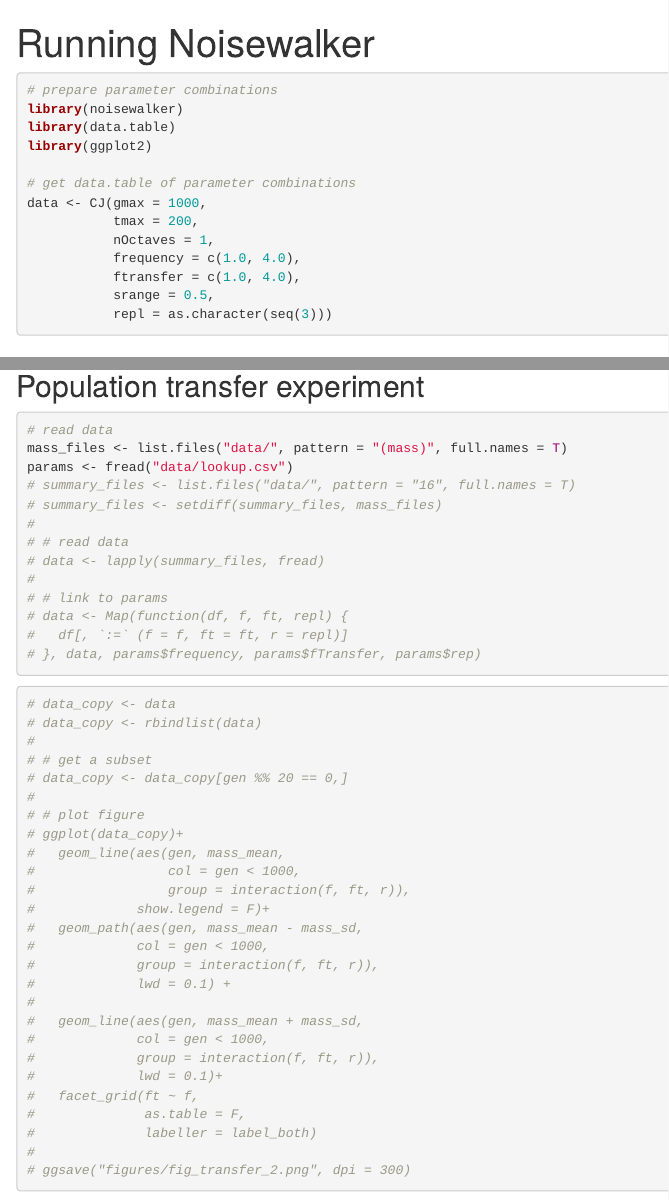
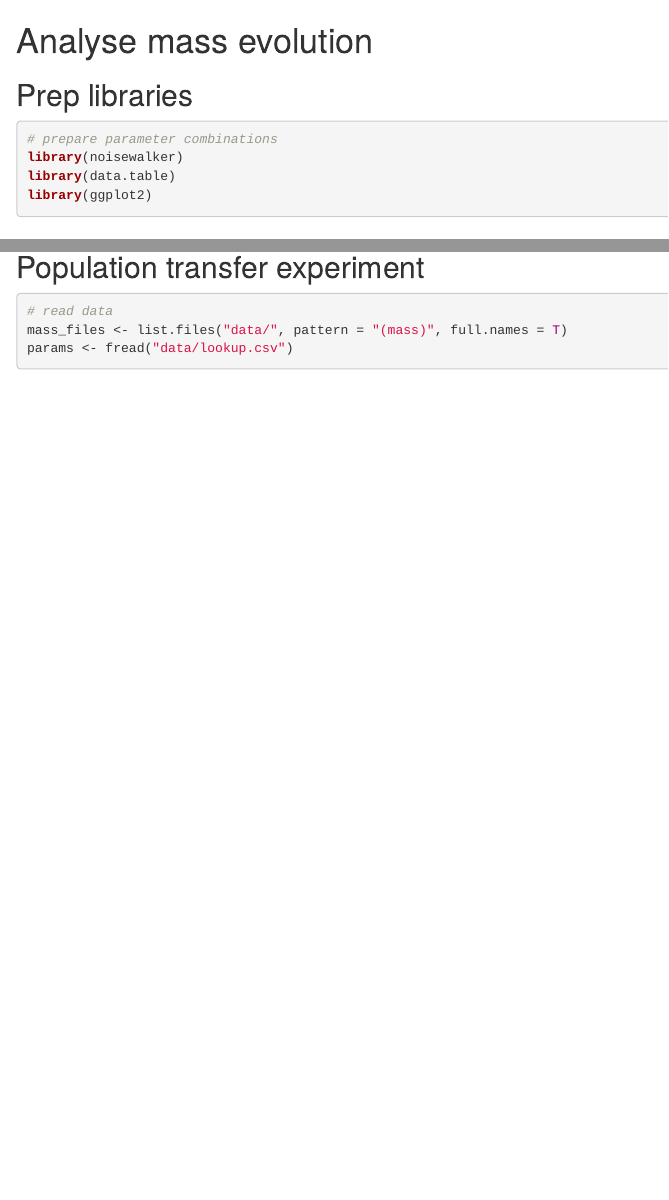
Before and after one commit to pratikunterwegs/noisewalker, an R Markdown document (inst/analysis_mass.Rmd): the page in a window 1100 px wide, from its top, and a second part further down, joined at a grey line. Rendered offline with R 4.5, knitr and Pandoc, with nearby package versions; some code elsewhere in the file could not run offline.

Commit message:
change filename

````diff
--- a/inst/run_noisewalker.Rmd
+++ b/inst/analysis_mass.Rmd
@@ -1,12 +1,4 @@
----
-title: "Running Noisewalker"
-output: rmarkdown::html_vignette
-vignette: >
-  %\VignetteIndexEntry{run_noisewalker}
-  %\VignetteEncoding{UTF-8}
-  %\VignetteEngine{knitr::rmarkdown}
-editor_options:
-  chunk_output_type: console
----
 
-```{r, include = FALSE}
+# Analyse mass evolution
+
+## Prep libraries
@@ -22,15 +8,6 @@ knitr::opts_chunk$set(
 library(noisewalker)
 library(data.table)
 library(ggplot2)
-
-# get data.table of parameter combinations
-data <- CJ(gmax = 1000,
-           tmax = 200,
-           nOctaves = 1,
-           frequency = c(1.0, 4.0),
-           ftransfer = c(1.0, 4.0),
-           srange = 0.5,
-           repl = as.character(seq(3)))
 ```
 
 ## Clear data
@@ -59,45 +38,6 @@ invisible(
 # read data
 mass_files <- list.files("data/", pattern = "(mass)", full.names = T)
 params <- fread("data/lookup.csv")
-# summary_files <- list.files("data/", pattern = "16", full.names = T)
-# summary_files <- setdiff(summary_files, mass_files)
-#
-# # read data
-# data <- lapply(summary_files, fread)
-#
-# # link to params
-# data <- Map(function(df, f, ft, repl) {
-#   df[, `:=` (f = f, ft = ft, r = repl)]
-# }, data, params$frequency, params$fTransfer, params$rep)
-```
-
-```{r}
-# data_copy <- data
-# data_copy <- rbindlist(data)
-#
-# # get a subset
-# data_copy <- data_copy[gen %% 20 == 0,]
-#
-# # plot figure
-# ggplot(data_copy)+
-#   geom_line(aes(gen, mass_mean,
-#                 col = gen < 1000,
-#                 group = interaction(f, ft, r)),
-#             show.legend = F)+
-#   geom_path(aes(gen, mass_mean - mass_sd,
-#             col = gen < 1000,
-#             group = interaction(f, ft, r)),
-#             lwd = 0.1) +
-#
-#   geom_line(aes(gen, mass_mean + mass_sd,
-#             col = gen < 1000,
-#             group = interaction(f, ft, r)),
-#             lwd = 0.1)+
-#   facet_grid(ft ~ f,
-#              as.table = F,
-#              labeller = label_both)
-#
-# ggsave("figures/fig_transfer_2.png", dpi = 300)
 ```
 
 ## Body mass evolution
````
Also changed, not shown: inst/analysis_mass.Rmd (30 more changed lines).
